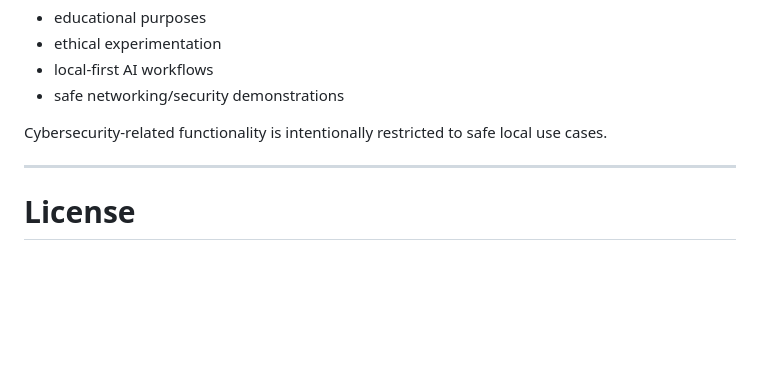
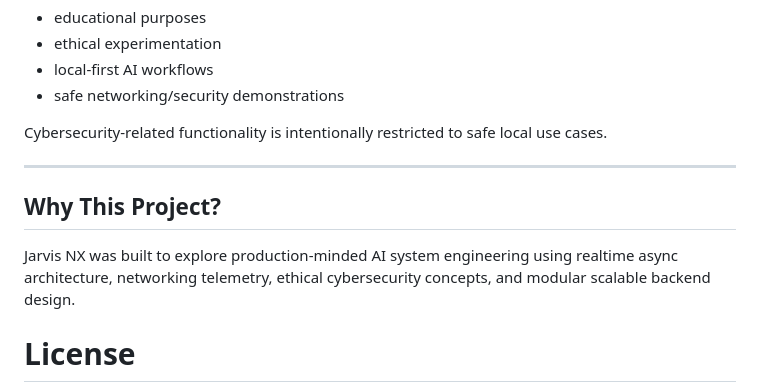
Before and after one commit to gauravthorat-dev/jarvis-nx, a Markdown page: README.md, the part around the change. GitHub-like rendering; blank space fills up the shorter version.

```diff
--- a/README.md
+++ b/README.md
@@ -256,6 +256,10 @@ Cybersecurity-related functionality is intentionally restricted to safe local us
 
 ---
 
+## Why This Project?
+
+Jarvis NX was built to explore production-minded AI system engineering using realtime async architecture, networking telemetry, ethical cybersecurity concepts, and modular scalable backend design.
+
 # License
 
 MIT License
```
